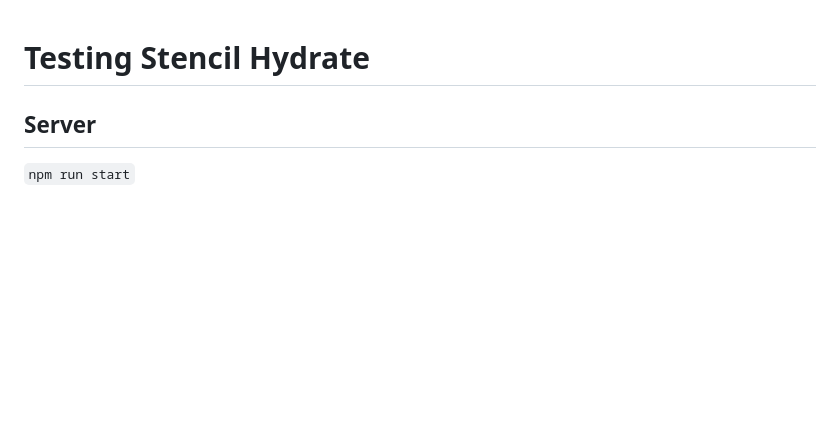
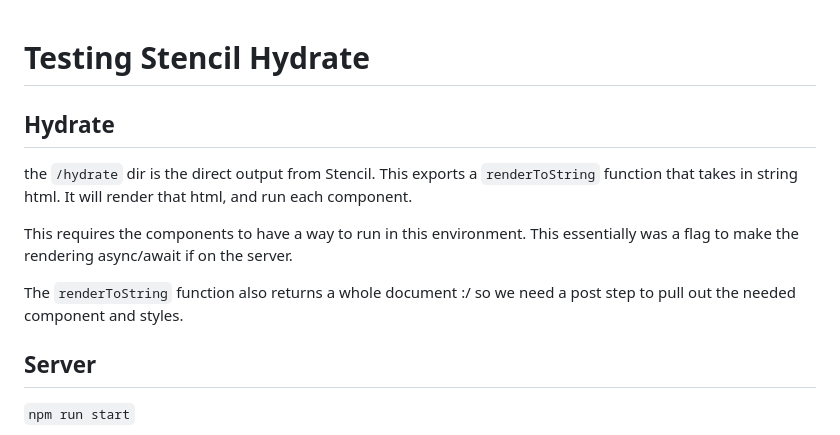
Before and after one commit to joecaro/stencil-hydrate-example, a Markdown page: readme.md, the part around the change. Rendered like a GitHub page; blank space fills up the shorter version.

Commit message:
outlines hydrate output

```diff
--- a/readme.md
+++ b/readme.md
@@ -1,4 +1,12 @@
 # Testing Stencil Hydrate
+
+## Hydrate
+
+the `/hydrate` dir is the direct output from Stencil. This exports a `renderToString` function that takes in string html. It will render that html, and run each component.
+
+This requires the components to have a way to run in this environment. This essentially was a flag to make the rendering async/await if on the server.
+
+The `renderToString` function also returns a whole document :/ so we need a post step to pull out the needed component and styles.
 
 ## Server
 
```
